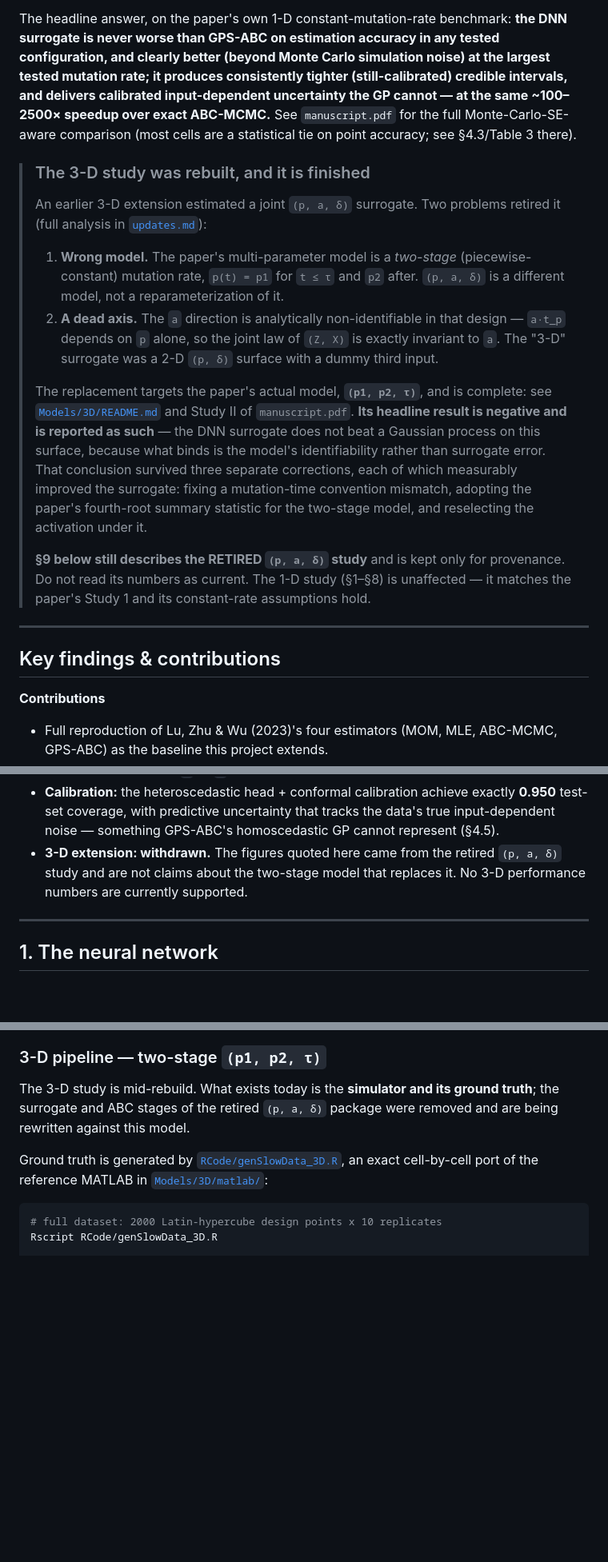
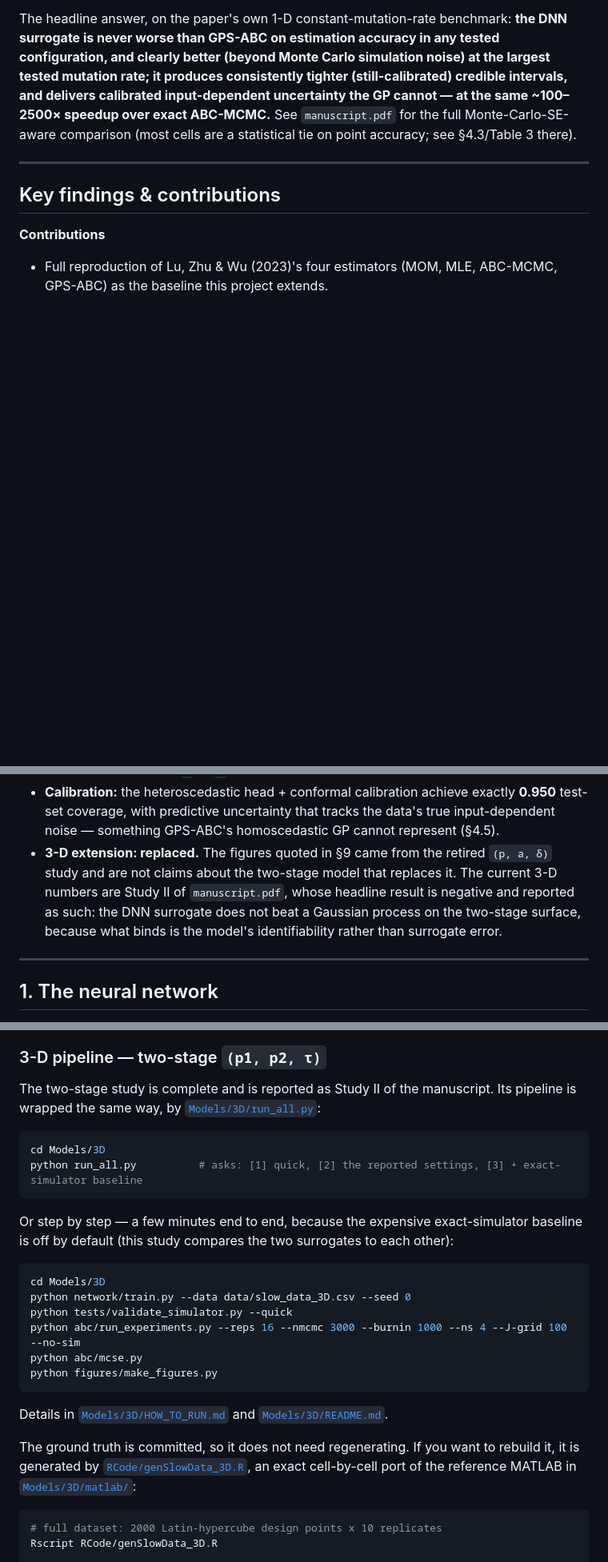
Before and after one commit to sletch1/DNN-ABC-mutation-rates, a Markdown page: README.md, 3 parts joined by grey strips. Shown at 80% size. Rendered like a GitHub page; blank space fills up the shorter version.

Commit message:
Remove the 3-D rebuild notice and refresh the reproducibility section
The notice at the top is dropped as requested. It was also the only thing
reconciling several statements elsewhere in the file, so those are corrected
rather than left dangling:

- the reproducibility section claimed the 3-D study was mid-rebuild with its
  surrogate and ABC stages "being rewritten"; it is complete, and its commands
  are now listed
- "No 3-D performance numbers are currently supported" predates Study II, which
  reports them, negative headline result and all
- three cross-references pointed at the removed notice; they now point at
  updates.md, Models/3D/README.md or the manuscript

Both pipelines lead with run_all.py, and the package tree lists it.

````diff
--- a/README.md
+++ b/README.md
@@ -26,34 +26,6 @@ uncertainty the GP cannot — at the same ~100–2500× speedup over exact
 ABC-MCMC.** See `manuscript.pdf` for the full Monte-Carlo-SE-aware comparison
 (most cells are a statistical tie on point accuracy; see §4.3/Table 3 there).
 
-> ### The 3-D study was rebuilt, and it is finished
->
-> An earlier 3-D extension estimated a joint `(p, a, δ)` surrogate. Two problems
-> retired it (full analysis in [`updates.md`](updates.md)):
->
-> 1. **Wrong model.** The paper's multi-parameter model is a *two-stage*
->    (piecewise-constant) mutation rate, `p(t) = p1` for `t ≤ τ` and `p2` after.
->    `(p, a, δ)` is a different model, not a reparameterization of it.
-> 2. **A dead axis.** The `a` direction is analytically non-identifiable in that
->    design — `a·t_p` depends on `p` alone, so the joint law of `(Z, X)` is
->    exactly invariant to `a`. The "3-D" surrogate was a 2-D `(p, δ)` surface
->    with a dummy third input.
->
-> The replacement targets the paper's actual model, **`(p1, p2, τ)`**, and is
-> complete: see [`Models/3D/README.md`](Models/3D/README.md) and Study II
-> of `manuscript.pdf`. **Its headline result is negative and is reported as
-> such** — the DNN surrogate does not beat a Gaussian process on this surface,
-> because what binds is the model's identifiability rather than surrogate error.
-> That conclusion survived three separate corrections, each of which measurably
-> improved the surrogate: fixing a mutation-time convention mismatch, adopting
-> the paper's fourth-root summary statistic for the two-stage model, and
-> reselecting the activation under it.
->
-> **§9 below still describes the RETIRED `(p, a, δ)` study** and is kept only for
-> provenance. Do not read its numbers as current. The 1-D study (§1–§8) is
-> unaffected — it matches the paper's Study 1 and its constant-rate assumptions
-> hold.
-
 ---
 
 ## Key findings & contributions
@@ -89,9 +62,12 @@ ABC-MCMC.** See `manuscript.pdf` for the full Monte-Carlo-SE-aware comparison
   **0.950** test-set coverage, with predictive uncertainty that tracks the data's
   true input-dependent noise — something GPS-ABC's homoscedastic GP cannot
   represent (§4.5).
-- **3-D extension: withdrawn.** The figures quoted here came from the retired
+- **3-D extension: replaced.** The figures quoted in §9 came from the retired
   `(p, a, δ)` study and are not claims about the two-stage model that replaces it.
-  No 3-D performance numbers are currently supported.
+  The current 3-D numbers are Study II of `manuscript.pdf`, whose headline result
+  is negative and reported as such: the DNN surrogate does not beat a Gaussian
+  process on the two-stage surface, because what binds is the model's
+  identifiability rather than surrogate error.
 
 ---
 
@@ -527,11 +520,33 @@ paper-scale study. Outputs land in `Models/1D/results/` (`tables/`,
 
 ### 3-D pipeline — two-stage `(p1, p2, τ)`
 
-The 3-D study is mid-rebuild. What exists today is the **simulator and its ground
-truth**; the surrogate and ABC stages of the retired `(p, a, δ)` package were
-removed and are being rewritten against this model.
+The two-stage study is complete and is reported as Study II of the manuscript.
+Its pipeline is wrapped the same way, by
+[`Models/3D/run_all.py`](Models/3D/run_all.py):
 
-Ground truth is generated by [`RCode/genSlowData_3D.R`](RCode/genSlowData_3D.R),
+```bash
+cd Models/3D
+python run_all.py          # asks: [1] quick, [2] the reported settings, [3] + exact-simulator baseline
+```
+
+Or step by step — a few minutes end to end, because the expensive
+exact-simulator baseline is off by default (this study compares the two
+surrogates to each other):
+
+```bash
+cd Models/3D
+python network/train.py --data data/slow_data_3D.csv --seed 0
+python tests/validate_simulator.py --quick
+python abc/run_experiments.py --reps 16 --nmcmc 3000 --burnin 1000 --ns 4 --J-grid 100 --no-sim
+python abc/mcse.py
+python figures/make_figures.py
+```
+
+Details in [`Models/3D/HOW_TO_RUN.md`](Models/3D/HOW_TO_RUN.md) and
+[`Models/3D/README.md`](Models/3D/README.md).
+
+The ground truth is committed, so it does not need regenerating. If you want to
+rebuild it, it is generated by [`RCode/genSlowData_3D.R`](RCode/genSlowData_3D.R),
 an exact cell-by-cell port of the reference MATLAB in
 [`Models/3D/matlab/`](Models/3D/matlab/):
 
````
Also changed, not shown: other parts of README.md (+27 -9 lines).
